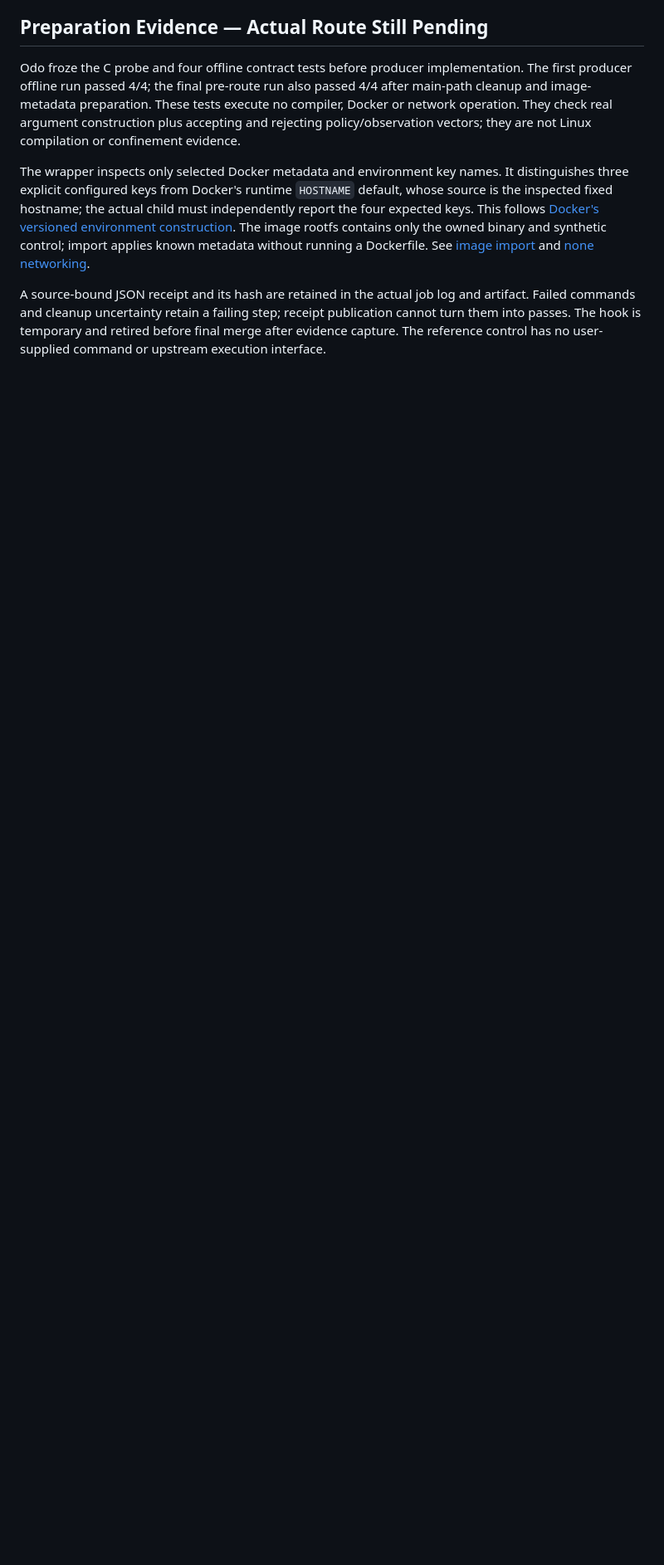
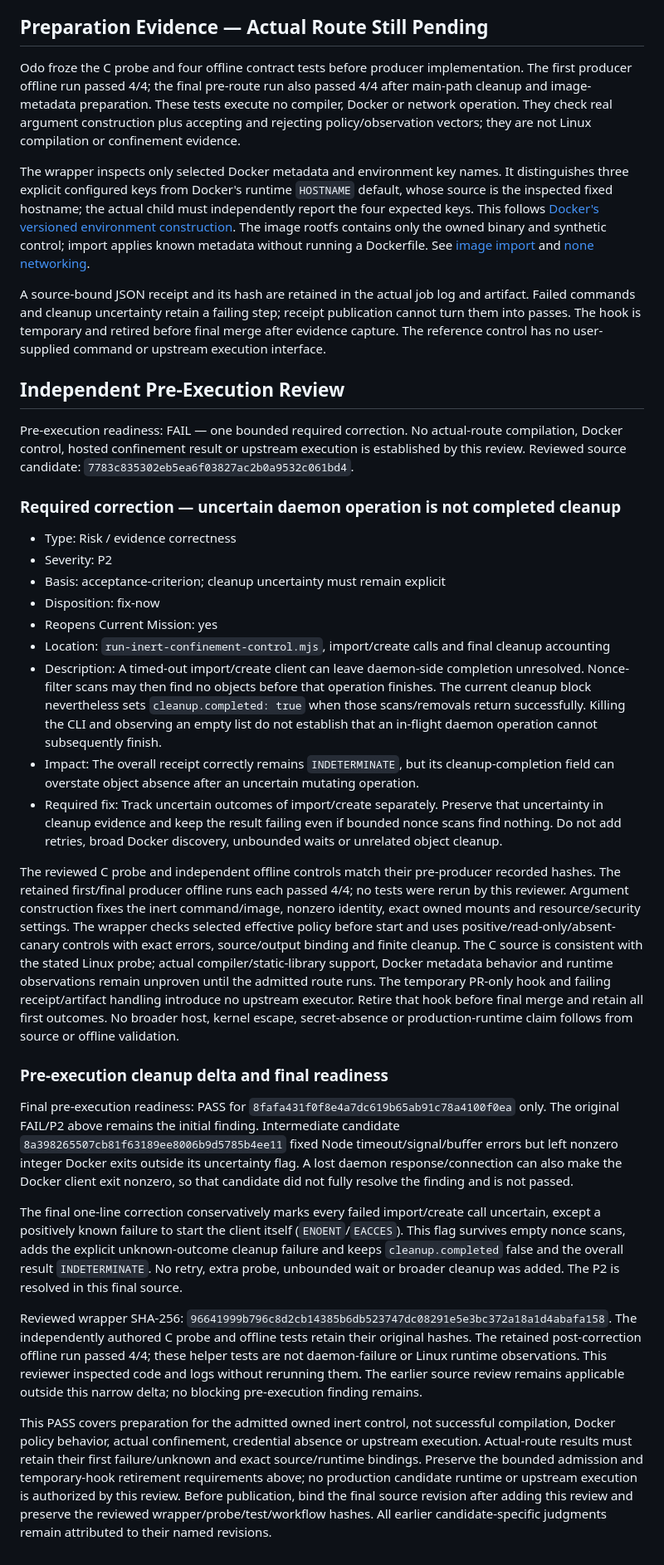
Before and after one commit to jnicholas000/basic-plugin, a Markdown page: docs/spikes/candidate-confinement-inert-route.md, the part around the change. Shown at 83% size. Drawn GitHub-style; blank space fills up the shorter version.

Commit message:
Record pre-execution finding and resolved readiness review

```diff
--- a/docs/spikes/candidate-confinement-inert-route.md
+++ b/docs/spikes/candidate-confinement-inert-route.md
@@ -106,3 +106,67 @@ A source-bound JSON receipt and its hash are retained in the actual job log and
 commands and cleanup uncertainty retain a failing step; receipt publication cannot turn them into
 passes. The hook is temporary and retired before final merge after evidence capture. The reference
 control has no user-supplied command or upstream execution interface.
+
+## Independent Pre-Execution Review
+
+Pre-execution readiness: FAIL — one bounded required correction. No actual-route compilation,
+Docker control, hosted confinement result or upstream execution is established by this review.
+Reviewed source candidate: `7783c835302eb5ea6f03827ac2b0a9532c061bd4`.
+
+### Required correction — uncertain daemon operation is not completed cleanup
+
+- Type: Risk / evidence correctness
+- Severity: P2
+- Basis: acceptance-criterion; cleanup uncertainty must remain explicit
+- Disposition: fix-now
+- Reopens Current Mission: yes
+- Location: `run-inert-confinement-control.mjs`, import/create calls and final cleanup accounting
+- Description: A timed-out import/create client can leave daemon-side completion unresolved.
+  Nonce-filter scans may then find no objects before that operation finishes. The current cleanup
+  block nevertheless sets `cleanup.completed: true` when those scans/removals return successfully.
+  Killing the CLI and observing an empty list do not establish that an in-flight daemon operation
+  cannot subsequently finish.
+- Impact: The overall receipt correctly remains `INDETERMINATE`, but its cleanup-completion field
+  can overstate object absence after an uncertain mutating operation.
+- Required fix: Track uncertain outcomes of import/create separately. Preserve that uncertainty
+  in cleanup evidence and keep the result failing even if bounded nonce scans find nothing.
+  Do not add retries, broad Docker discovery, unbounded waits or unrelated object cleanup.
+
+The reviewed C probe and independent offline controls match their pre-producer recorded hashes.
+The retained first/final producer offline runs each passed 4/4; no tests were rerun by this reviewer.
+Argument construction fixes the inert command/image, nonzero identity, exact owned mounts and
+resource/security settings. The wrapper checks selected effective policy before start and uses
+positive/read-only/absent-canary controls with exact errors, source/output binding and finite cleanup.
+The C source is consistent with the stated Linux probe; actual compiler/static-library support,
+Docker metadata behavior and runtime observations remain unproven until the admitted route runs.
+The temporary PR-only hook and failing receipt/artifact handling introduce no upstream executor.
+Retire that hook before final merge and retain all first outcomes. No broader host, kernel escape,
+secret-absence or production-runtime claim follows from source or offline validation.
+
+### Pre-execution cleanup delta and final readiness
+
+Final pre-execution readiness: PASS for `8fafa431f0f8e4a7dc619b65ab91c78a4100f0ea` only.
+The original FAIL/P2 above remains the initial finding. Intermediate candidate
+`8a398265507cb81f63189ee8006b9d5785b4ee11` fixed Node timeout/signal/buffer errors but left nonzero integer
+Docker exits outside its uncertainty flag. A lost daemon response/connection can also make the
+Docker client exit nonzero, so that candidate did not fully resolve the finding and is not passed.
+
+The final one-line correction conservatively marks every failed import/create call uncertain,
+except a positively known failure to start the client itself (`ENOENT`/`EACCES`). This flag survives
+empty nonce scans, adds the explicit unknown-outcome cleanup failure and keeps `cleanup.completed`
+false and the overall result `INDETERMINATE`. No retry, extra probe, unbounded wait or broader
+cleanup was added. The P2 is resolved in this final source.
+
+Reviewed wrapper SHA-256: `96641999b796c8d2cb14385b6db523747dc08291e5e3bc372a18a1d4abafa158`.
+The independently authored C probe and offline tests retain their original hashes. The retained
+post-correction offline run passed 4/4; these helper tests are not daemon-failure or Linux runtime
+observations. This reviewer inspected code and logs without rerunning them. The earlier source
+review remains applicable outside this narrow delta; no blocking pre-execution finding remains.
+
+This PASS covers preparation for the admitted owned inert control, not successful compilation,
+Docker policy behavior, actual confinement, credential absence or upstream execution. Actual-route
+results must retain their first failure/unknown and exact source/runtime bindings. Preserve the
+bounded admission and temporary-hook retirement requirements above; no production candidate
+runtime or upstream execution is authorized by this review. Before publication, bind the final
+source revision after adding this review and preserve the reviewed wrapper/probe/test/workflow
+hashes. All earlier candidate-specific judgments remain attributed to their named revisions.
```
